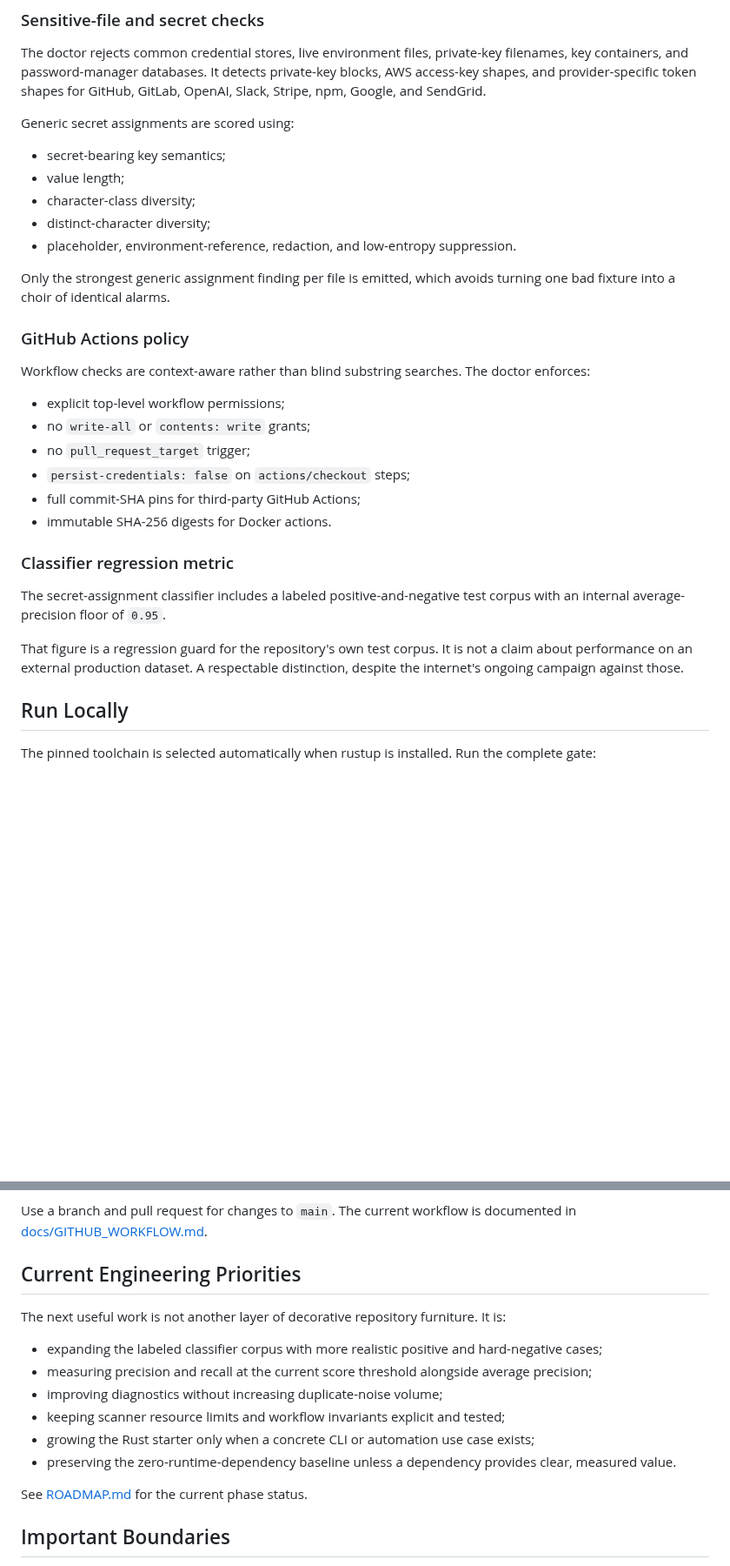
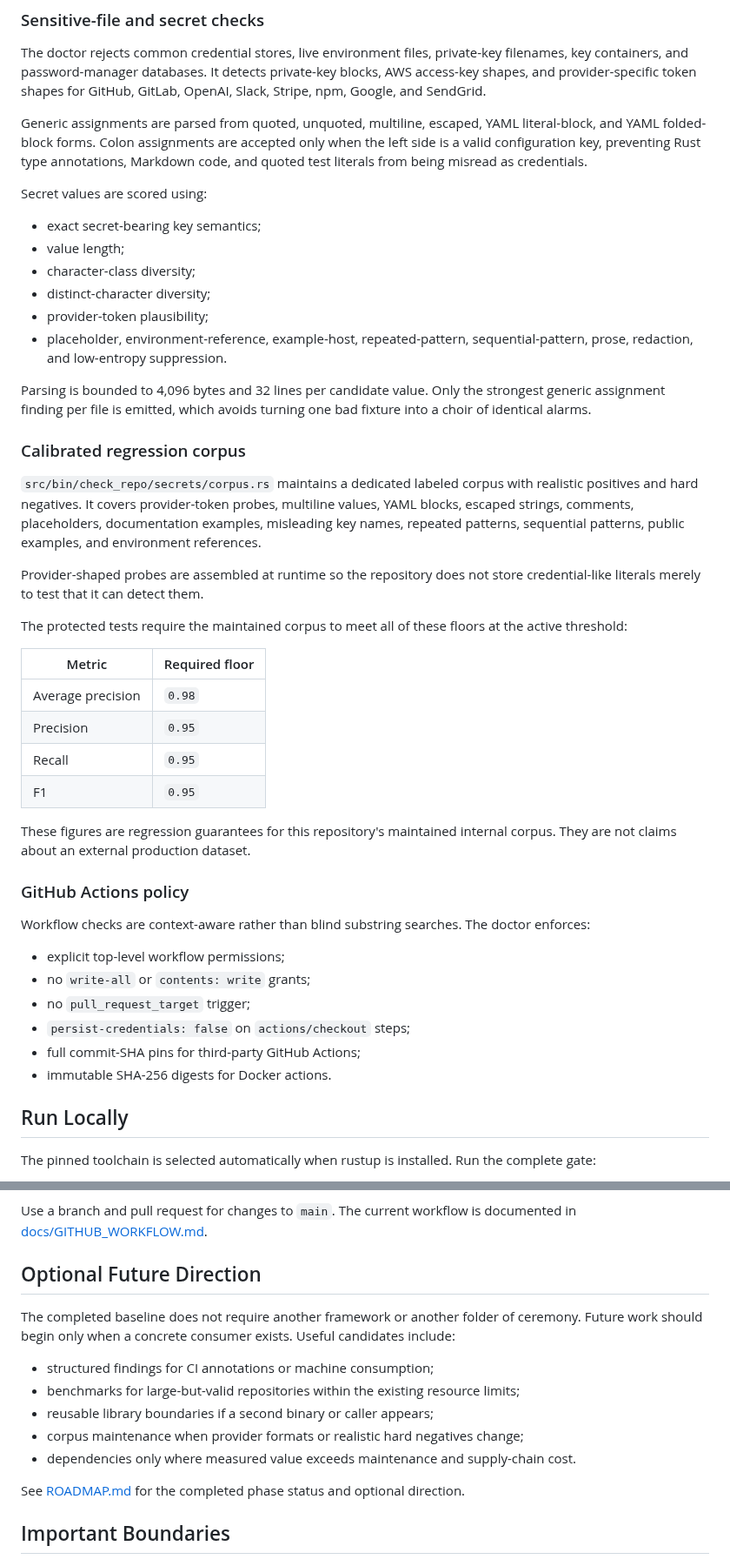
Before and after one commit to jjoanna2-debug/test-project-tbd, a Markdown page: README.md, 2 parts joined by grey strips. Shown at 87% size. Drawn GitHub-style; blank space fills up the shorter version.

Commit message:
docs: document completed classifier calibration

```diff
--- a/README.md
+++ b/README.md
@@ -84,15 +85,35 @@ The doctor:
 
 The doctor rejects common credential stores, live environment files, private-key filenames, key containers, and password-manager databases. It detects private-key blocks, AWS access-key shapes, and provider-specific token shapes for GitHub, GitLab, OpenAI, Slack, Stripe, npm, Google, and SendGrid.
 
-Generic secret assignments are scored using:
+Generic assignments are parsed from quoted, unquoted, multiline, escaped, YAML literal-block, and YAML folded-block forms. Colon assignments are accepted only when the left side is a valid configuration key, preventing Rust type annotations, Markdown code, and quoted test literals from being misread as credentials.
 
-- secret-bearing key semantics;
+Secret values are scored using:
+
+- exact secret-bearing key semantics;
 - value length;
 - character-class diversity;
 - distinct-character diversity;
-- placeholder, environment-reference, redaction, and low-entropy suppression.
+- provider-token plausibility;
+- placeholder, environment-reference, example-host, repeated-pattern, sequential-pattern, prose, redaction, and low-entropy suppression.
 
-Only the strongest generic assignment finding per file is emitted, which avoids turning one bad fixture into a choir of identical alarms.
+Parsing is bounded to 4,096 bytes and 32 lines per candidate value. Only the strongest generic assignment finding per file is emitted, which avoids turning one bad fixture into a choir of identical alarms.
+
+### Calibrated regression corpus
+
+`src/bin/check_repo/secrets/corpus.rs` maintains a dedicated labeled corpus with realistic positives and hard negatives. It covers provider-token probes, multiline values, YAML blocks, escaped strings, comments, placeholders, documentation examples, misleading key names, repeated patterns, sequential patterns, public examples, and environment references.
+
+Provider-shaped probes are assembled at runtime so the repository does not store credential-like literals merely to test that it can detect them.
+
+The protected tests require the maintained corpus to meet all of these floors at the active threshold:
+
+| Metric | Required floor |
+| --- | --- |
+| Average precision | `0.98` |
+| Precision | `0.95` |
+| Recall | `0.95` |
+| F1 | `0.95` |
+
+These figures are regression guarantees for this repository's maintained internal corpus. They are not claims about an external production dataset.
 
 ### GitHub Actions policy
 
@@ -104,12 +125,6 @@ Workflow checks are context-aware rather than blind substring searches. The doct
 - `persist-credentials: false` on `actions/checkout` steps;
 - full commit-SHA pins for third-party GitHub Actions;
 - immutable SHA-256 digests for Docker actions.
-
-### Classifier regression metric
-
-The secret-assignment classifier includes a labeled positive-and-negative test corpus with an internal average-precision floor of `0.95`.
-
-That figure is a regression guard for the repository's own test corpus. It is not a claim about performance on an external production dataset. A respectable distinction, despite the internet's ongoing campaign against those.
 
 ## Run Locally
 
@@ -181,18 +196,17 @@ Start with [START_HERE.md](START_HERE.md) for the beginner map. The current oper
 
 Use a branch and pull request for changes to `main`. The current workflow is documented in [docs/GITHUB_WORKFLOW.md](docs/GITHUB_WORKFLOW.md).
 
-## Current Engineering Priorities
+## Optional Future Direction
 
-The next useful work is not another layer of decorative repository furniture. It is:
+The completed baseline does not require another framework or another folder of ceremony. Future work should begin only when a concrete consumer exists. Useful candidates include:
 
-- expanding the labeled classifier corpus with more realistic positive and hard-negative cases;
-- measuring precision and recall at the current score threshold alongside average precision;
-- improving diagnostics without increasing duplicate-noise volume;
-- keeping scanner resource limits and workflow invariants explicit and tested;
-- growing the Rust starter only when a concrete CLI or automation use case exists;
-- preserving the zero-runtime-dependency baseline unless a dependency provides clear, measured value.
+- structured findings for CI annotations or machine consumption;
+- benchmarks for large-but-valid repositories within the existing resource limits;
+- reusable library boundaries if a second binary or caller appears;
+- corpus maintenance when provider formats or realistic hard negatives change;
+- dependencies only where measured value exceeds maintenance and supply-chain cost.
 
-See [ROADMAP.md](ROADMAP.md) for the current phase status.
+See [ROADMAP.md](ROADMAP.md) for the completed phase status and optional direction.
 
 ## Important Boundaries
 
```
Also changed, not shown: other parts of README.md (+3 -2 lines).
